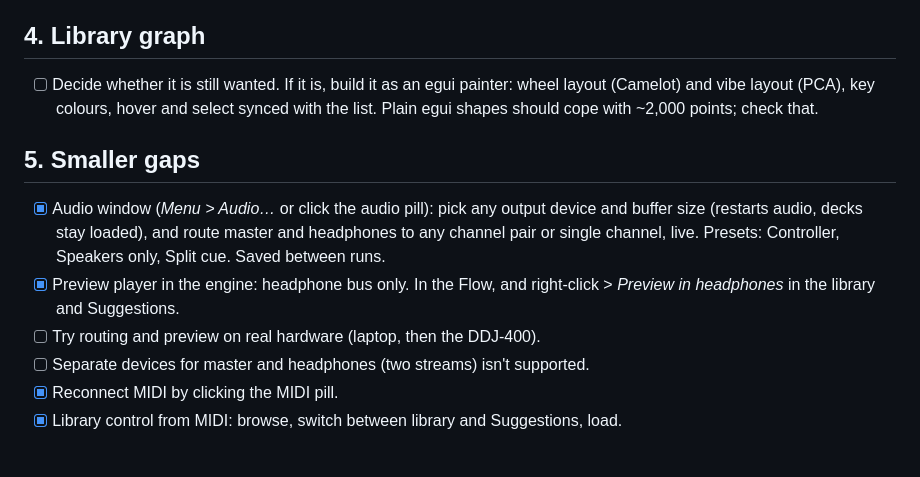
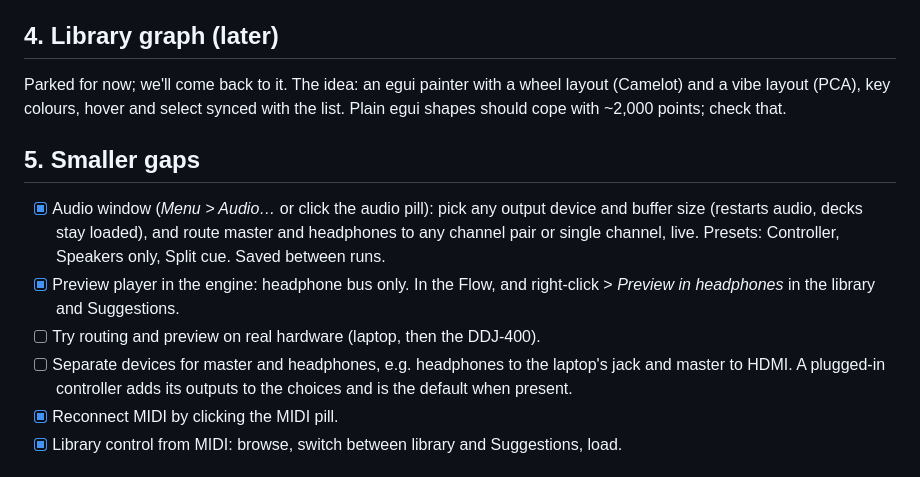
Before and after one commit to lewinfox/earshot, a Markdown page: gui/TODO.md, the part around the change. GitHub-like rendering.

Commit message:
earshot gui TODO: park the library graph; spell out separate output devices
Co-Authored-By: Claude Opus 5.5 <noreply@anthropic.com>

```diff
--- a/gui/TODO.md
+++ b/gui/TODO.md
@@ -44,11 +44,11 @@ The first pass was only checked off-screen (kittest renders and frame timing).
 - [x] Drag a card onto a deck to load it (the card goes back to where it was).
 - [ ] Try it on a real screen: zoom feel, popups, linking.
 
-## 4. Library graph
+## 4. Library graph (later)
 
-- [ ] Decide whether it is still wanted. If it is, build it as an egui painter: wheel
-      layout (Camelot) and vibe layout (PCA), key colours, hover and select synced with
-      the list. Plain egui shapes should cope with ~2,000 points; check that.
+Parked for now; we'll come back to it. The idea: an egui painter with a wheel layout
+(Camelot) and a vibe layout (PCA), key colours, hover and select synced with the list.
+Plain egui shapes should cope with ~2,000 points; check that.
 
 ## 5. Smaller gaps
 
@@ -59,7 +59,9 @@ The first pass was only checked off-screen (kittest renders and frame timing).
 - [x] Preview player in the engine: headphone bus only. In the Flow, and right-click >
       *Preview in headphones* in the library and Suggestions.
 - [ ] Try routing and preview on real hardware (laptop, then the DDJ-400).
-- [ ] Separate devices for master and headphones (two streams) isn't supported.
+- [ ] Separate devices for master and headphones, e.g. headphones to the laptop's
+      jack and master to HDMI. A plugged-in controller adds its outputs to the choices
+      and is the default when present.
 - [x] Reconnect MIDI by clicking the MIDI pill.
 - [x] Library control from MIDI: browse, switch between library and Suggestions, load.
 
```
